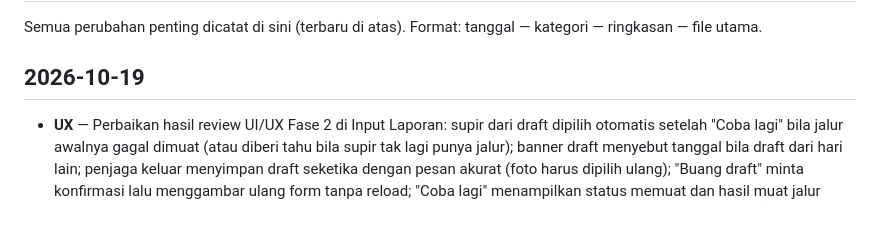
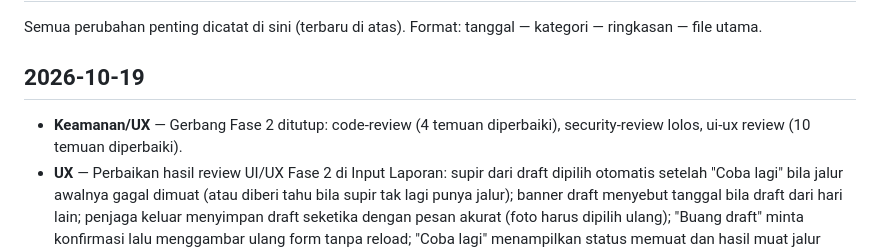
Before and after one commit to TSIOPS/Monitoring-Kendaraan-Ops, a Markdown page: CHANGELOG.md, the part around the change. Rendered like a GitHub page; blank space fills up the shorter version.

Commit message:
docs: gerbang Fase 2 ditutup (code-review, security-review, ui-ux)
Co-Authored-By: Claude Opus 5.5 <noreply@anthropic.com>

```diff
--- a/CHANGELOG.md
+++ b/CHANGELOG.md
@@ -3,6 +3,7 @@
 Semua perubahan penting dicatat di sini (terbaru di atas). Format: tanggal — kategori — ringkasan — file utama.
 
 ## 2026-10-19
+- **Keamanan/UX** — Gerbang Fase 2 ditutup: code-review (4 temuan diperbaiki), security-review lolos, ui-ux review (10 temuan diperbaiki).
 - **UX** — Perbaikan hasil review UI/UX Fase 2 di Input Laporan: supir dari draft dipilih otomatis setelah "Coba lagi" bila jalur awalnya gagal dimuat (atau diberi tahu bila supir tak lagi punya jalur); banner draft menyebut tanggal bila draft dari hari lain; penjaga keluar menyimpan draft seketika dengan pesan akurat (foto harus dipilih ulang); "Buang draft" minta konfirmasi lalu menggambar ulang form tanpa reload; "Coba lagi" menampilkan status memuat dan hasil muat jalur yang basi diabaikan; laporan `SUDAH_DILAPORKAN` membuang draft; timeout saat kirim laporan menjelaskan bahwa kirim ulang aman; tombol simpan menampilkan tahap (Mengunggah foto… / Menyimpan laporan…); pengalihan ke login memakai `location.replace`; konfirmasi Keluar khusus logout — `static/js/pages/input.js`, `static/js/router.js`, `static/js/app.js`
 - **UX** — Perbaikan hasil code-review: menu Keluar kini menanyakan dulu bila ada form belum disimpan (Batal = tetap di form dan tetap login; draft tetap tersimpan), dan batas waktu yang habis saat respons masih dibaca dilaporkan sebagai `TIMEOUT`, bukan "jawaban tidak dapat dibaca" — `static/js/app.js`, `static/js/api.js`
 - **UX** — Perbaikan hasil code-review draft Input Laporan: draft dibaca saat render dan penyimpanan ditahan sampai pemulihan selesai, sehingga ketukan selama jalur dimuat tidak lagi menimpa draft lama dengan form kosong; field berdefault (tanggal, metode bayar/tol, jenis BBM) tidak dihitung sebagai isi — `static/js/draft.js`, `static/js/pages/input.js`
```
Also changed, not shown: 1 other file.
